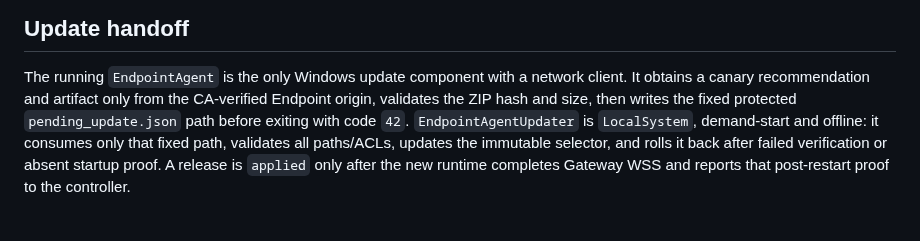
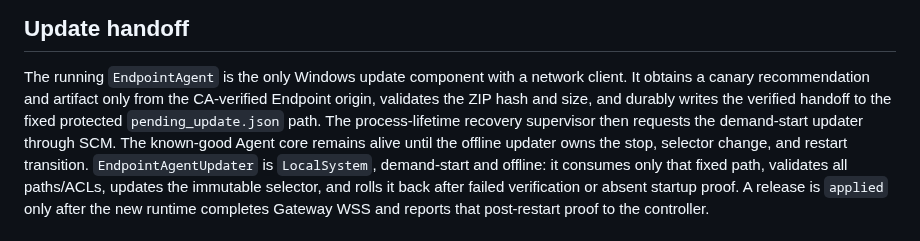
Before and after one commit to BorisDruzak/endpoint_platform, a Markdown page: packaging/windows/README.md, the part around the change. Drawn GitHub-style; blank space fills up the shorter version.

Commit message:
docs(windows): describe supervised updater handoff

```diff
--- a/packaging/windows/README.md
+++ b/packaging/windows/README.md
@@ -263,8 +263,11 @@ acceptance. No manual ZIP installation or receipt editing is an 82 procedure.
 
 The running `EndpointAgent` is the only Windows update component with a network
 client. It obtains a canary recommendation and artifact only from the
-CA-verified Endpoint origin, validates the ZIP hash and size, then writes the
-fixed protected `pending_update.json` path before exiting with code `42`.
+CA-verified Endpoint origin, validates the ZIP hash and size, and durably writes
+the verified handoff to the fixed protected `pending_update.json` path. The
+process-lifetime recovery supervisor then requests the demand-start updater
+through SCM. The known-good Agent core remains alive until the offline updater
+owns the stop, selector change, and restart transition.
 `EndpointAgentUpdater` is `LocalSystem`, demand-start and offline: it consumes
 only that fixed path, validates all paths/ACLs, updates the immutable selector,
 and rolls it back after failed verification or absent startup proof. A release
```
